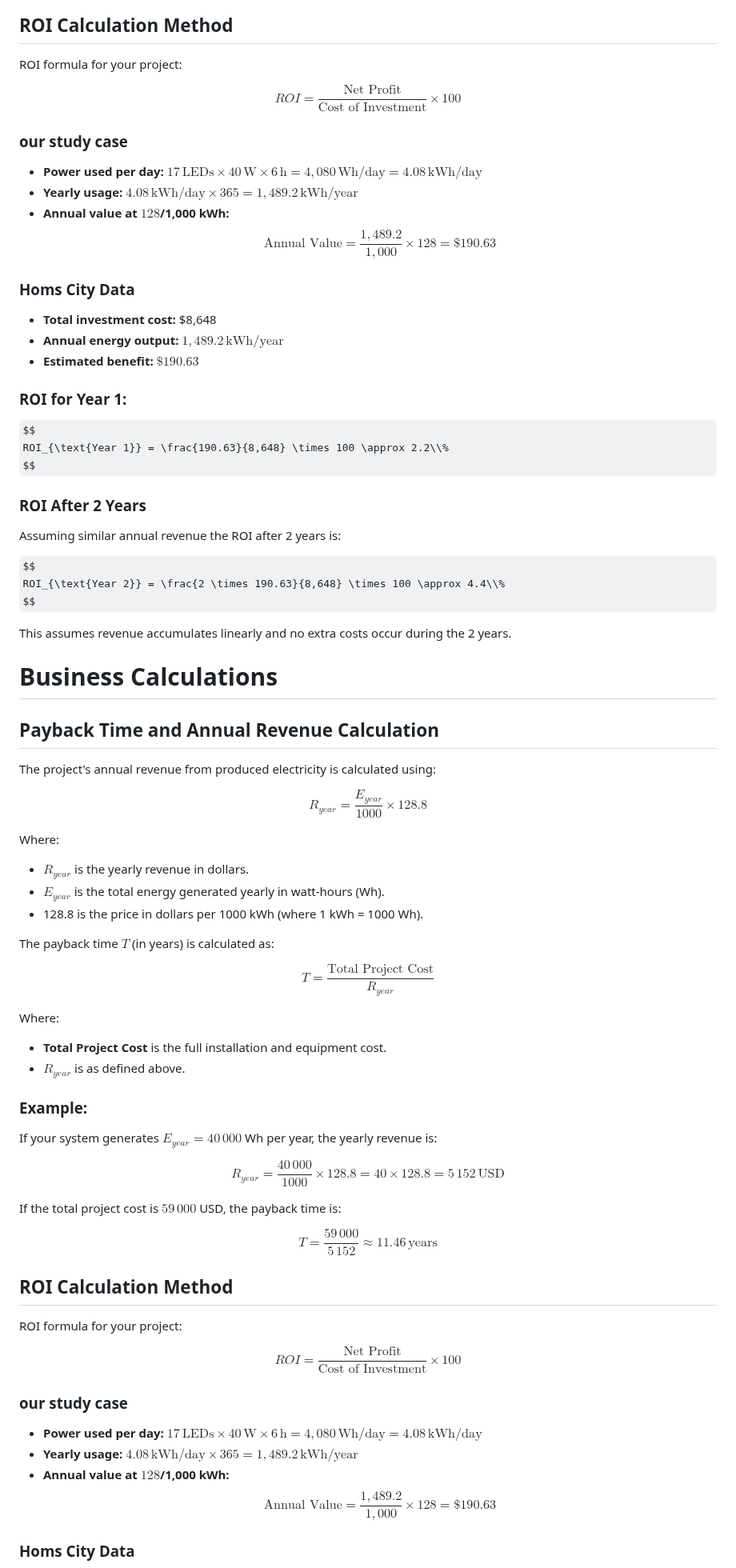
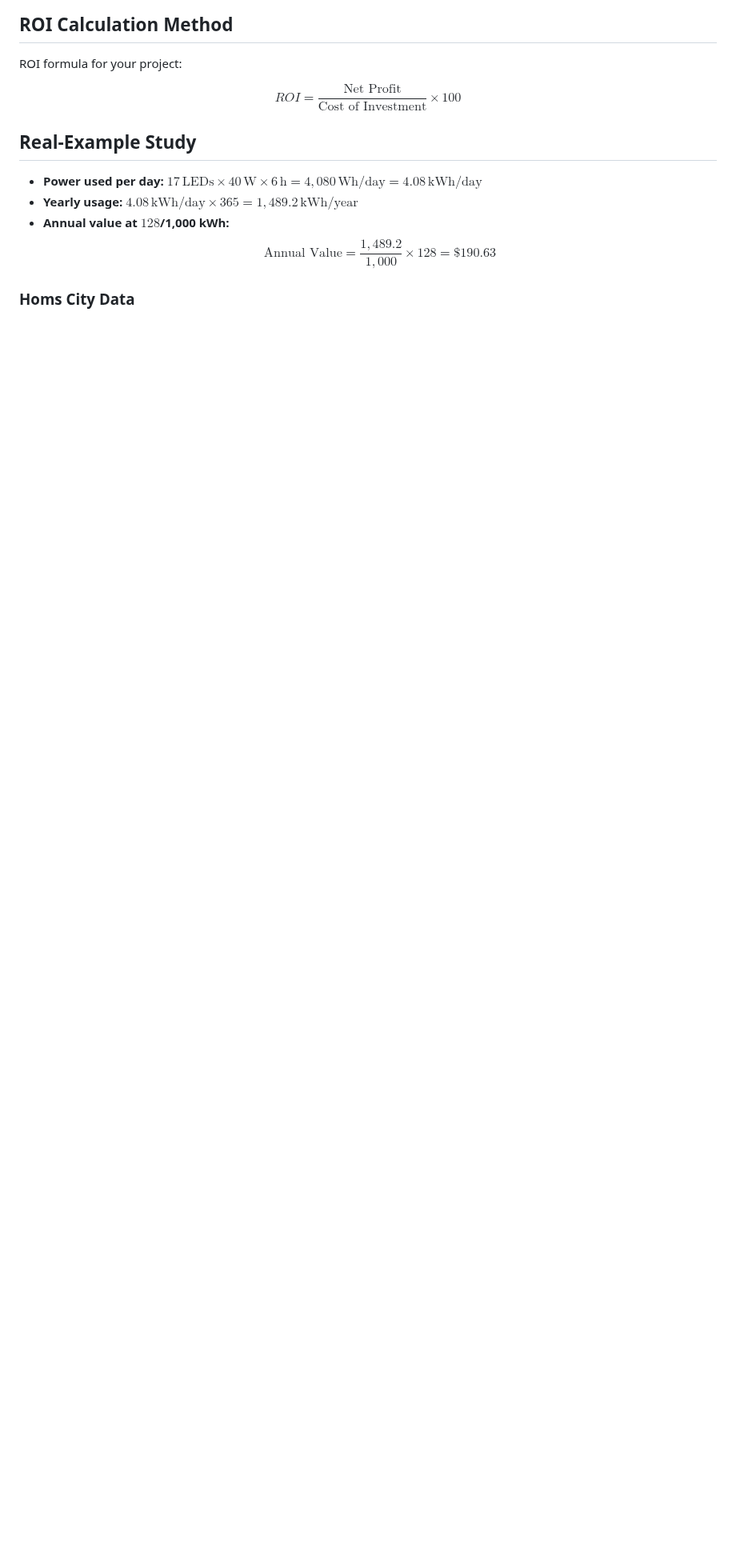
Before and after one commit to salmandaher/VLNs_Team_GraviPower, a Markdown page: README.md, the part around one of its changes. Shown at 80% size. Drawn GitHub-style; some formulas as TeX source; blank space fills up the shorter version.

```diff
--- a/README.md
+++ b/README.md
@@ -374,87 +362,7 @@ $$
 ROI = \frac{\text{Net Profit}}{\text{Cost of Investment}} \times 100
 $$
 
-### our study case
-
-- **Power used per day:** $17\, \text{LEDs} \times 40\,\text{W} \times 6\,\text{h} = 4,080\,\text{Wh/day} = 4.08\,\text{kWh/day}$
-- **Yearly usage:** $4.08\,\text{kWh/day} \times 365 = 1,489.2\,\text{kWh/year}$
-- **Annual value at $128$/1,000 kWh:**
-  $$
-  \text{Annual Value} = \frac{1,489.2}{1,000} \times 128 = \$190.63
-  $$
-
-### Homs City Data
-
-- **Total investment cost:** \$8,648
-- **Annual energy output:** $1,489.2\,\text{kWh/year}$
-- **Estimated benefit:** $\$190.63$
-
-### ROI for Year 1:
-
-$$
-ROI_{\text{Year 1}} = \frac{190.63}{8,648} \times 100 \approx 2.2\\%
-$$
-
-### ROI After 2 Years
-
-Assuming similar annual revenue the ROI after 2 years is:
-
-$$
-ROI_{\text{Year 2}} = \frac{2 \times 190.63}{8,648} \times 100 \approx 4.4\\%
-$$
-
-This assumes revenue accumulates linearly and no extra costs occur during the 2 years.
-
-
-
-# Business Calculations
-
-## Payback Time and Annual Revenue Calculation
-
-The project's annual revenue from produced electricity is calculated using:
-
-$$
-R_{year} = \frac{E_{year}}{1000} \times 128.8
-$$
-
-Where:
-- $R_{year}$ is the yearly revenue in dollars.
-- $E_{year}$ is the total energy generated yearly in watt-hours (Wh).
-- 128.8 is the price in dollars per 1000 kWh (where 1 kWh = 1000 Wh).
-
-The payback time $T$ (in years) is calculated as:
-
-$$
-T = \frac{\text{Total Project Cost}}{R_{year}}
-$$
-
-Where:
-- **Total Project Cost** is the full installation and equipment cost.
-- $R_{year}$ is as defined above.
-
-### Example:
-
-If your system generates $E_{year} = 40\,000$ Wh per year, the yearly revenue is:
-
-$$
-R_{year} = \frac{40\,000}{1000} \times 128.8 = 40 \times 128.8 = 5\,152\,\text{USD}
-$$
-
-If the total project cost is $59\,000$ USD, the payback time is:
-
-$$
-T = \frac{59\,000}{5\,152} \approx 11.46\,\text{years}
-$$
-
-## ROI Calculation Method
-
-ROI formula for your project:
-
-$$
-ROI = \frac{\text{Net Profit}}{\text{Cost of Investment}} \times 100
-$$
-
-### our study case
+## Real-Example Study
 
 - **Power used per day:** $17\, \text{LEDs} \times 40\,\text{W} \times 6\,\text{h} = 4,080\,\text{Wh/day} = 4.08\,\text{kWh/day}$
 - **Yearly usage:** $4.08\,\text{kWh/day} \times 365 = 1,489.2\,\text{kWh/year}$
```
Also changed, not shown: other parts of README.md (+10 -22 lines).
